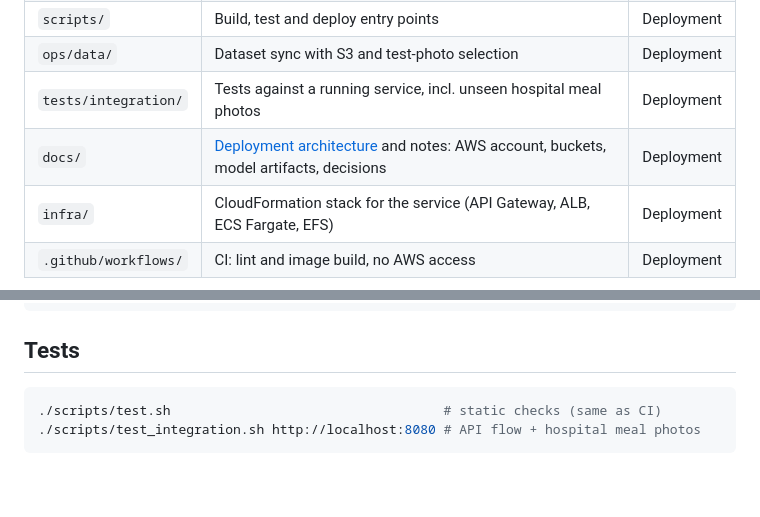
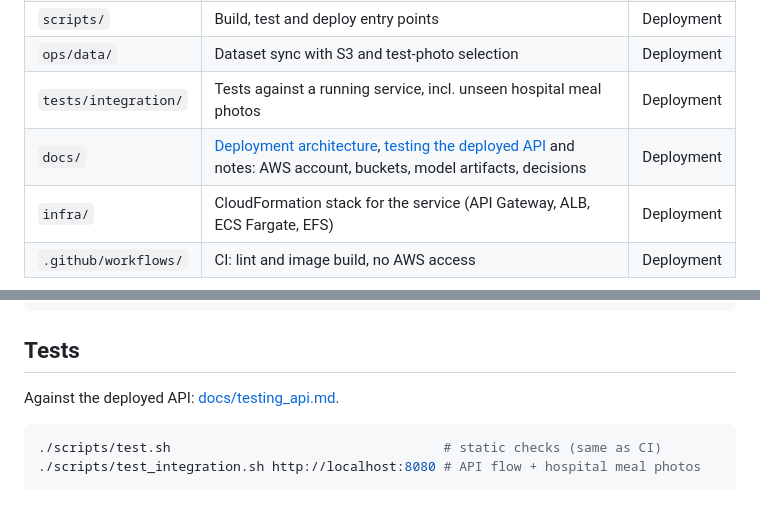
Before and after one commit to doublehan2023/Nutrix, a Markdown page: README.md, 2 parts joined by grey strips. GitHub-like rendering; blank space fills up the shorter version.

Commit message:
Add a guide for testing the deployed API

````diff
--- a/README.md
+++ b/README.md
@@ -52,7 +52,7 @@ flowchart LR
 | `scripts/` | Build, test and deploy entry points | Deployment |
 | `ops/data/` | Dataset sync with S3 and test-photo selection | Deployment |
 | `tests/integration/` | Tests against a running service, incl. unseen hospital meal photos | Deployment |
-| `docs/` | [Deployment architecture](docs/architecture.md) and notes: AWS account, buckets, model artifacts, decisions | Deployment |
+| `docs/` | [Deployment architecture](docs/architecture.md), [testing the deployed API](docs/testing_api.md) and notes: AWS account, buckets, model artifacts, decisions | Deployment |
 | `infra/` | CloudFormation stack for the service (API Gateway, ALB, ECS Fargate, EFS) | Deployment |
 | `.github/workflows/` | CI: lint and image build, no AWS access | Deployment |
 
@@ -72,6 +72,8 @@ curl localhost:8080/healthz
 
 ## Tests
 
+Against the deployed API: [docs/testing_api.md](docs/testing_api.md).
+
 ```bash
 ./scripts/test.sh                                   # static checks (same as CI)
 ./scripts/test_integration.sh http://localhost:8080 # API flow + hospital meal photos
````
Also changed, not shown: docs/testing_api.md (added, +88 -0 lines).
